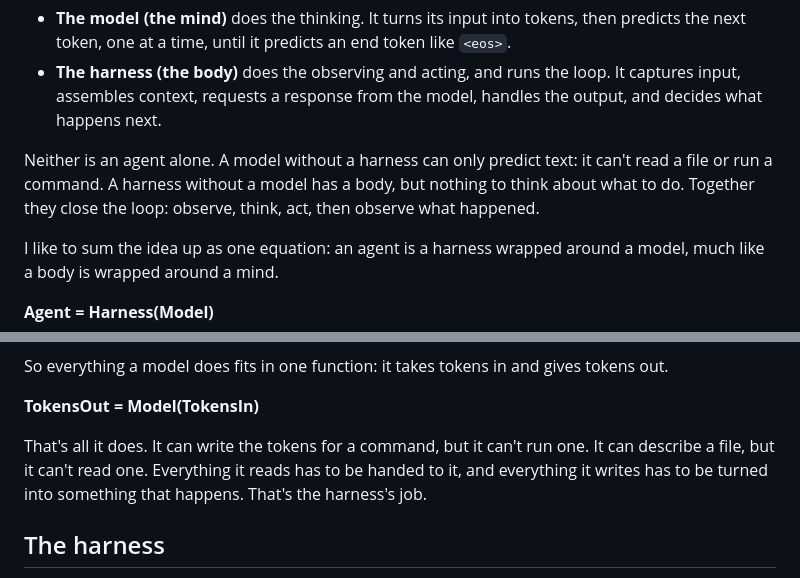
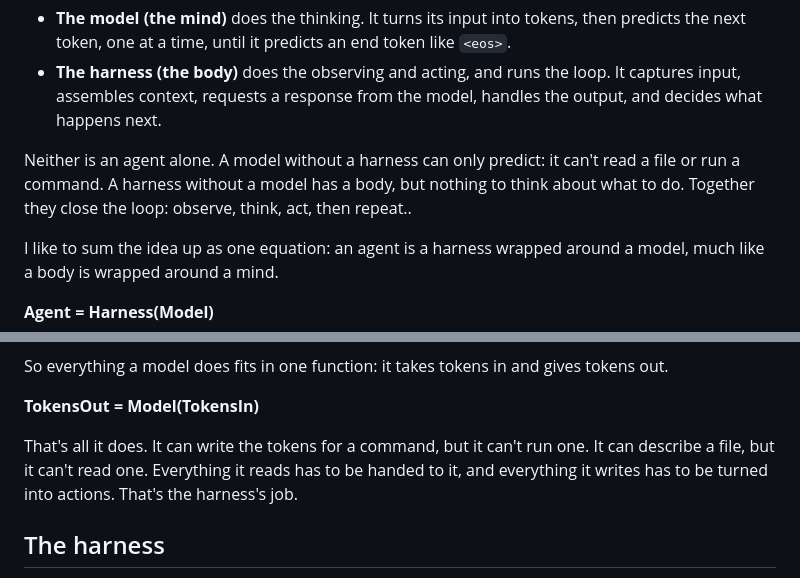
Before and after one commit to averagejoeslab/harness-engineering, a Markdown page: README.md, 2 parts joined by grey strips. Rendered like a GitHub page.

```diff
--- a/README.md
+++ b/README.md
@@ -18,7 +18,7 @@ An agent does this with two primitives:
 - **The model (the mind)** does the thinking. It turns its input into tokens, then predicts the next token, one at a time, until it predicts an end token like `<eos>`.
 - **The harness (the body)** does the observing and acting, and runs the loop. It captures input, assembles context, requests a response from the model, handles the output, and decides what happens next.
 
-Neither is an agent alone. A model without a harness can only predict text: it can't read a file or run a command. A harness without a model has a body, but nothing to think about what to do. Together they close the loop: observe, think, act, then observe what happened.
+Neither is an agent alone. A model without a harness can only predict: it can't read a file or run a command. A harness without a model has a body, but nothing to think about what to do. Together they close the loop: observe, think, act, then repeat..
 
 I like to sum the idea up as one equation: an agent is a harness wrapped around a model, much like a body is wrapped around a mind.
 
@@ -42,7 +42,7 @@ So everything a model does fits in one function: it takes tokens in and gives to
 
 **TokensOut = Model(TokensIn)**
 
-That's all it does. It can write the tokens for a command, but it can't run one. It can describe a file, but it can't read one. Everything it reads has to be handed to it, and everything it writes has to be turned into something that happens. That's the harness's job.
+That's all it does. It can write the tokens for a command, but it can't run one. It can describe a file, but it can't read one. Everything it reads has to be handed to it, and everything it writes has to be turned into actions. That's the harness's job.
 
 ## The harness
 
```
